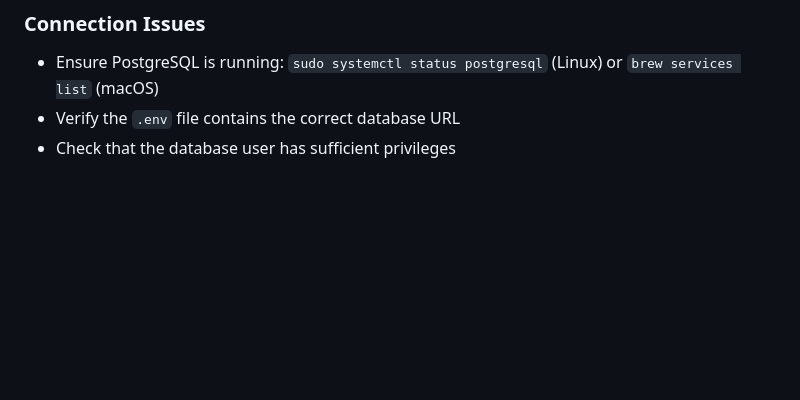
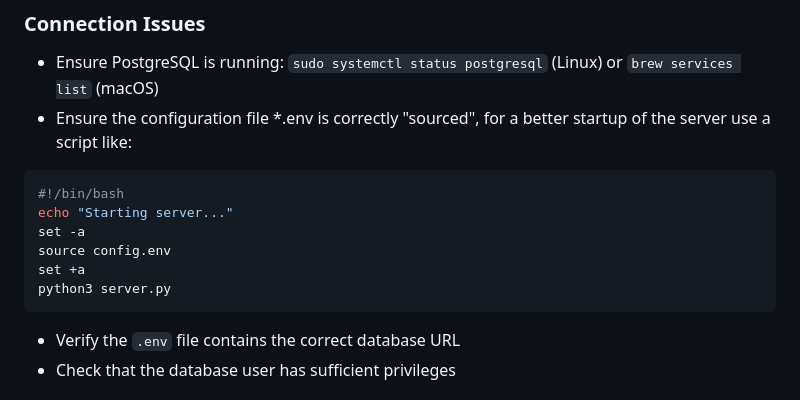
Before and after one commit to mouadhr39/stylish-backend, a Markdown page: README.md, the part around the change. Rendered like a GitHub page; blank space fills up the shorter version.

````diff
--- a/README.md
+++ b/README.md
@@ -125,6 +125,15 @@ stylish-backend/
 
 ### Connection Issues
 - Ensure PostgreSQL is running: `sudo systemctl status postgresql` (Linux) or `brew services list` (macOS)
+- Ensure the configuration file *.env is correctly "sourced", for a better startup of the server use a script like:
+```bash
+#!/bin/bash
+echo "Starting server..."
+set -a
+source config.env
+set +a
+python3 server.py
+```
 - Verify the `.env` file contains the correct database URL
 - Check that the database user has sufficient privileges
 
````
